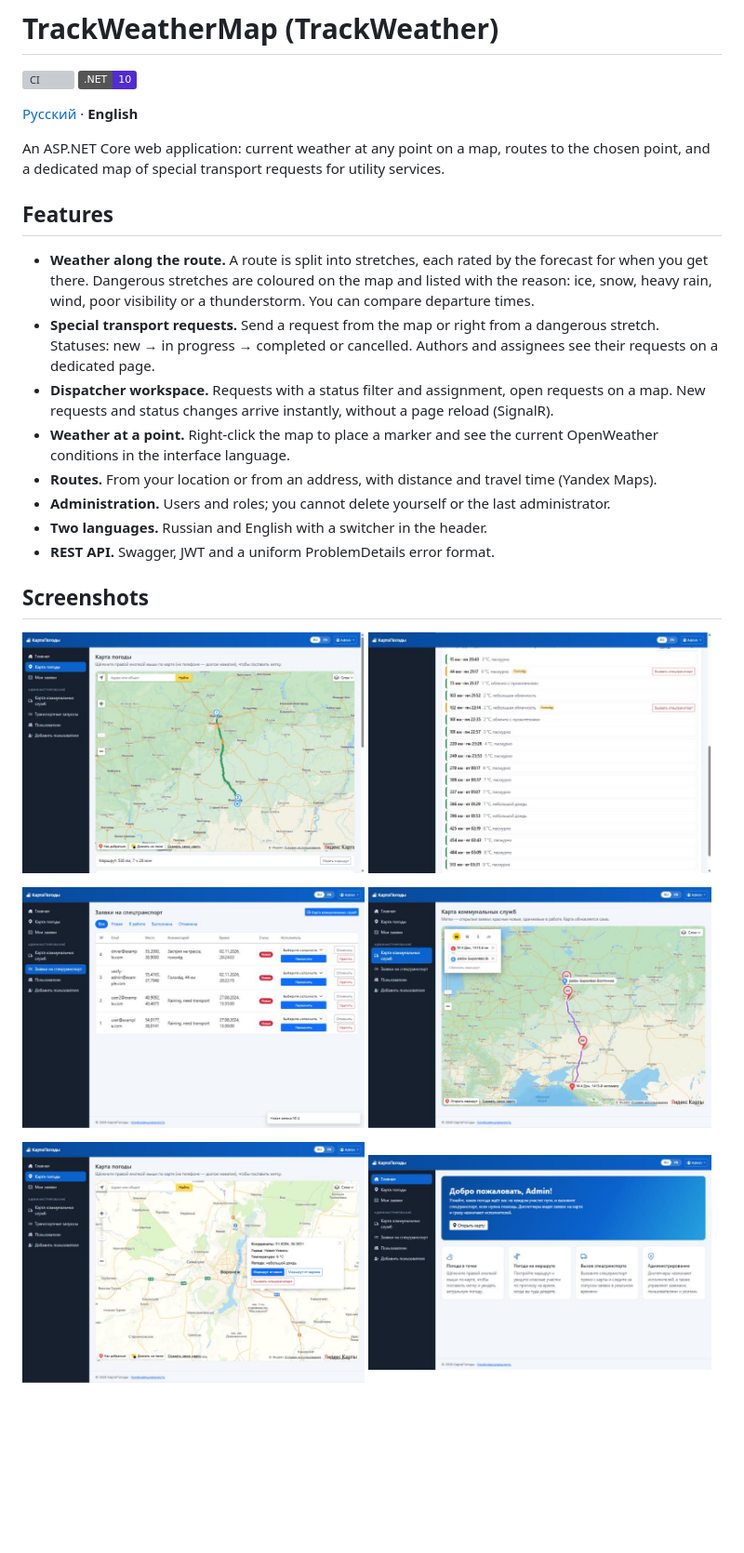
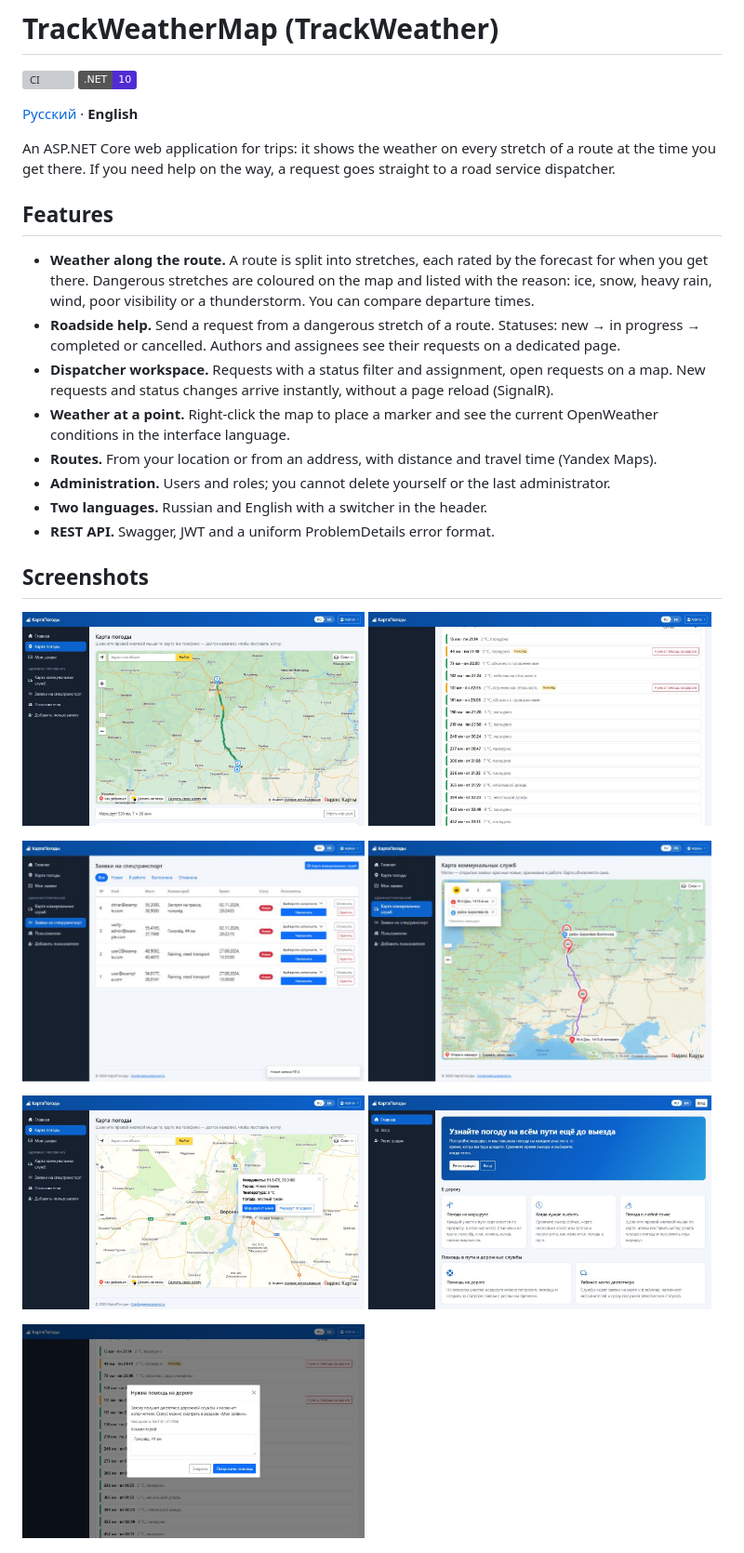
Before and after one commit to qwiklly/TrackWeather, a Markdown page: README.en.md, the part around the change. Shown at 93% size. GitHub-like rendering; pictures changed too: docs/screenshots/home-ru.jpg, docs/screenshots/roadside-help-ru.jpg (added), docs/screenshots/route-weather-list-ru.jpg; badges without logos; blank space fills up the shorter version; grey boxes are pictures that could not be loaded.

```diff
--- a/README.en.md
+++ b/README.en.md
@@ -5,12 +5,12 @@
 
 [Русский](README.md) · **English**
 
-An ASP.NET Core web application: current weather at any point on a map, routes to the chosen point, and a dedicated map of special transport requests for utility services.
+An ASP.NET Core web application for trips: it shows the weather on every stretch of a route at the time you get there. If you need help on the way, a request goes straight to a road service dispatcher.
 
 ## Features
 
 - **Weather along the route.** A route is split into stretches, each rated by the forecast for when you get there. Dangerous stretches are coloured on the map and listed with the reason: ice, snow, heavy rain, wind, poor visibility or a thunderstorm. You can compare departure times.
-- **Special transport requests.** Send a request from the map or right from a dangerous stretch. Statuses: new → in progress → completed or cancelled. Authors and assignees see their requests on a dedicated page.
+- **Roadside help.** Send a request from a dangerous stretch of a route. Statuses: new → in progress → completed or cancelled. Authors and assignees see their requests on a dedicated page.
 - **Dispatcher workspace.** Requests with a status filter and assignment, open requests on a map. New requests and status changes arrive instantly, without a page reload (SignalR).
 - **Weather at a point.** Right-click the map to place a marker and see the current OpenWeather conditions in the interface language.
 - **Routes.** From your location or from an address, with distance and travel time (Yandex Maps).
@@ -32,6 +32,7 @@ An ASP.NET Core web application: current weather at any point on a map, routes t
   <img src="docs/screenshots/weather-map-ru.jpg" alt="Weather at the chosen point" width="49%" />
   <img src="docs/screenshots/home-ru.jpg" alt="Home page" width="49%" />
 </p>
+<p><img src="docs/screenshots/roadside-help-ru.jpg" alt="The roadside help form" width="49%" /></p>
 <p><img src="docs/screenshots/mobile-ru.jpg" alt="The map on a phone" width="240" /></p>
 
 ## Stack
```
Also changed, not shown: README.md (+3 -2 lines).
